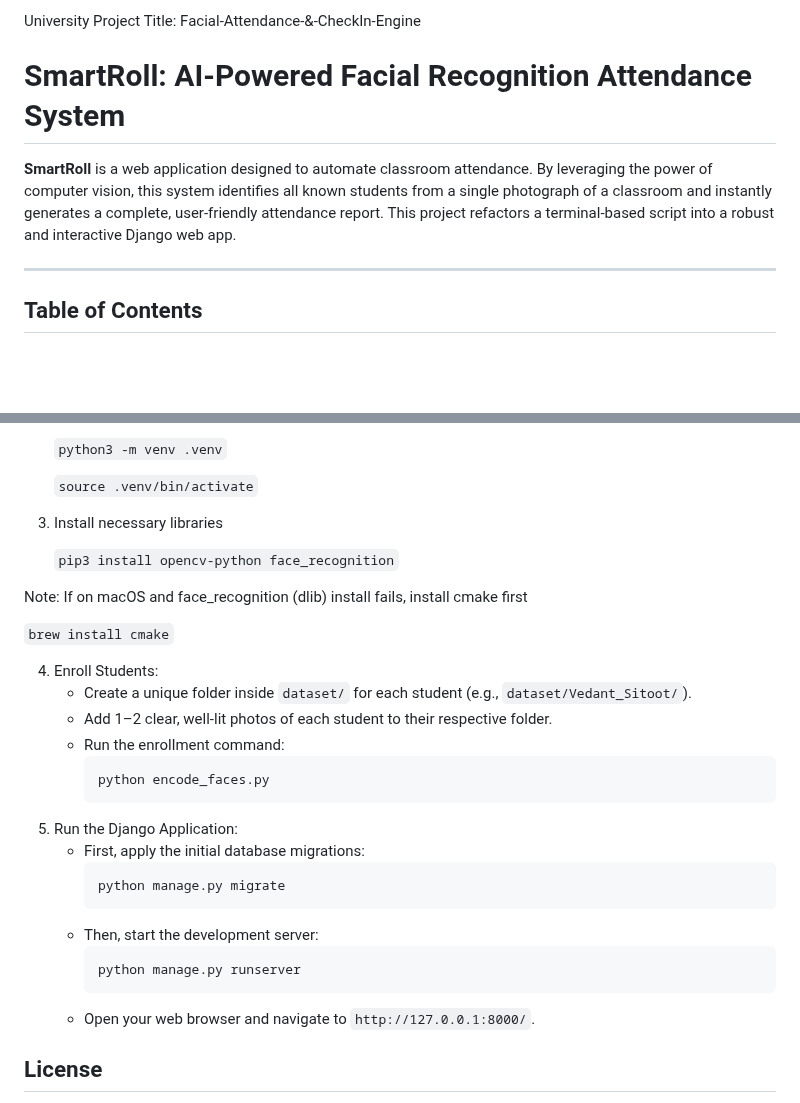
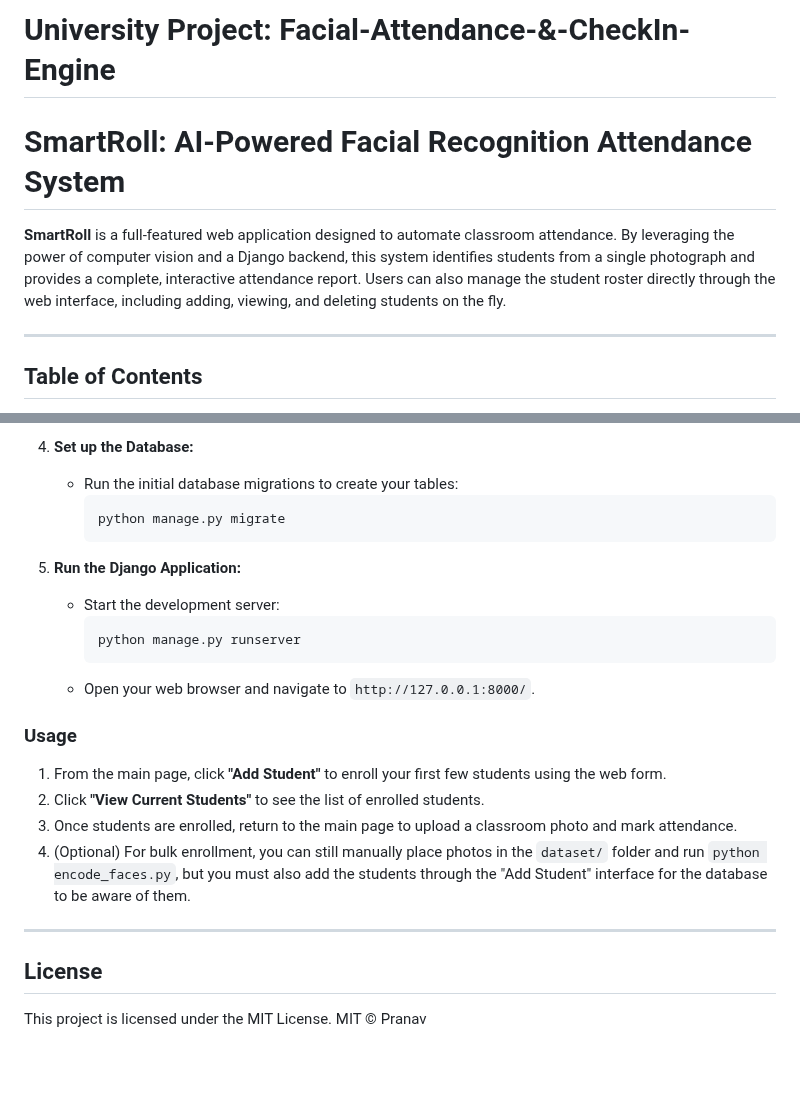
Before and after one commit to Pranav188/SmartRoll, a Markdown page: README.md, 2 parts joined by grey strips. Drawn GitHub-style; blank space fills up the shorter version.

````diff
--- a/README.md
+++ b/README.md
@@ -1,8 +1,8 @@
-University Project Title: Facial-Attendance-&-CheckIn-Engine
+# University Project: Facial-Attendance-&-CheckIn-Engine
 
 # SmartRoll: AI-Powered Facial Recognition Attendance System
 
-**SmartRoll** is a web application designed to automate classroom attendance. By leveraging the power of computer vision, this system identifies all known students from a single photograph of a classroom and instantly generates a complete, user-friendly attendance report. This project refactors a terminal-based script into a robust and interactive Django web app.
+**SmartRoll** is a full-featured web application designed to automate classroom attendance. By leveraging the power of computer vision and a Django backend, this system identifies students from a single photograph and provides a complete, interactive attendance report. Users can also manage the student roster directly through the web interface, including adding, viewing, and deleting students on the fly.
 
 ---
 
@@ -75,36 +94,27 @@ Follow these steps to get the project running on your local machine.
 
-   `python3 -m venv .venv`
-
-   `source .venv/bin/activate`
-
-
-3. Install necessary libraries
-
-   `pip3 install opencv-python face_recognition`
-
-Note: If on macOS and face_recognition (dlib) install fails, install cmake first
-
-`brew install cmake`
-
-4. Enroll Students:
-    - Create a unique folder inside `dataset/` for each student (e.g., `dataset/Vedant_Sitoot/`).
-    - Add 1–2 clear, well-lit photos of each student to their respective folder.
-    - Run the enrollment command:
-      ```sh
-      python encode_faces.py
-      ```
-5.  Run the Django Application:
-    - First, apply the initial database migrations:
+4.  **Set up the Database:**
+    - Run the initial database migrations to create your tables:
       ```sh
       python manage.py migrate
       ```
-    - Then, start the development server:
+
+5.  **Run the Django Application:**
+    - Start the development server:
       ```sh
       python manage.py runserver
       ```
     - Open your web browser and navigate to `http://127.0.0.1:8000/`.
 
+### Usage
+
+1.  From the main page, click **"Add Student"** to enroll your first few students using the web form.
+2.  Click **"View Current Students"** to see the list of enrolled students.
+3.  Once students are enrolled, return to the main page to upload a classroom photo and mark attendance.
+4.  (Optional) For bulk enrollment, you can still manually place photos in the `dataset/` folder and run `python encode_faces.py`, but you must also add the students through the "Add Student" interface for the database to be aware of them.
+
+---
 
 ## License
 
+This project is licensed under the MIT License.
 MIT © Pranav
````
Also changed, not shown: other parts of README.md (+40 -21 lines).
